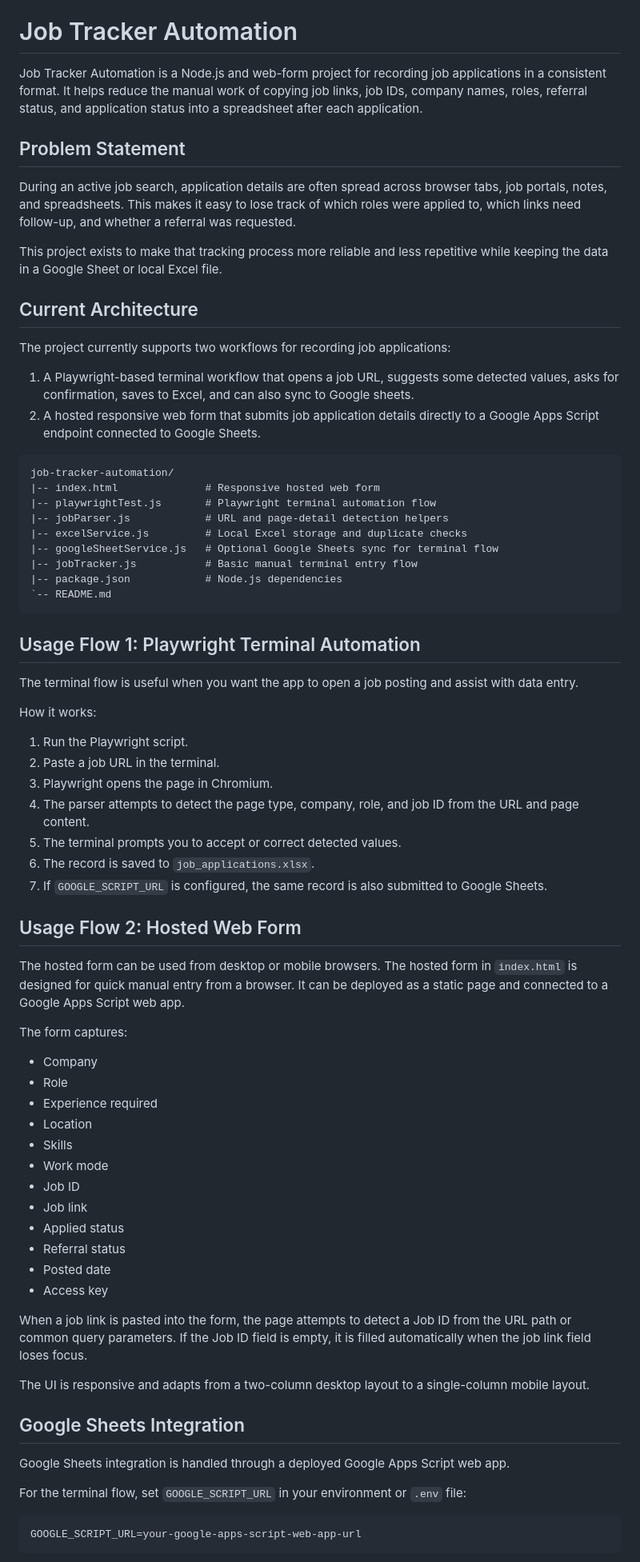
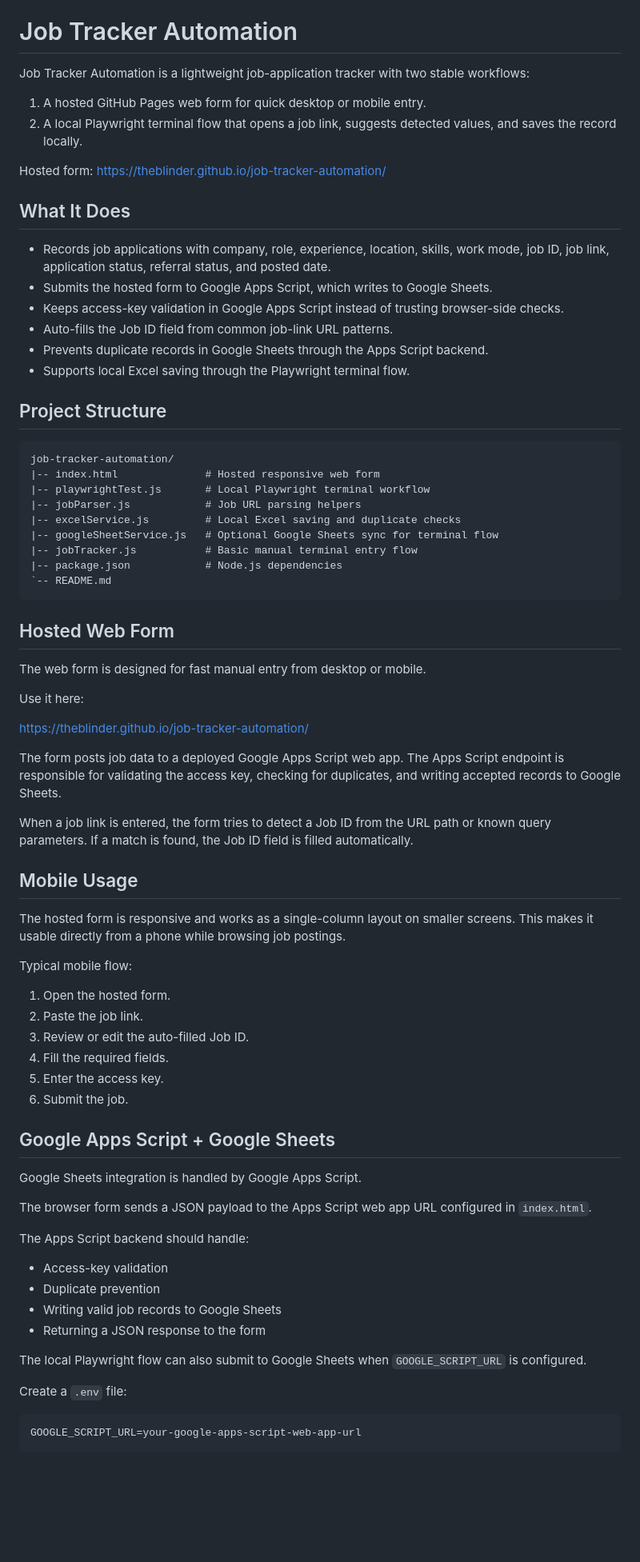
Before and after one commit to theBlinder/job-tracker-automation, a Markdown page: README.md, the part around one of its changes. Shown at 80% size. Rendered like a GitHub page; blank space fills up the shorter version.

Commit message:
Update README with current project state

````diff
--- a/README.md
+++ b/README.md
@@ -2,76 +2,77 @@
 
 # Job Tracker Automation
 
-Job Tracker Automation is a Node.js and web-form project for recording job applications in a consistent format. It helps reduce the manual work of copying job links, job IDs, company names, roles, referral status, and application status into a spreadsheet after each application.
+Job Tracker Automation is a lightweight job-application tracker with two stable workflows:
 
-## Problem Statement
+1. A hosted GitHub Pages web form for quick desktop or mobile entry.
+2. A local Playwright terminal flow that opens a job link, suggests detected values, and saves the record locally.
 
-During an active job search, application details are often spread across browser tabs, job portals, notes, and spreadsheets. This makes it easy to lose track of which roles were applied to, which links need follow-up, and whether a referral was requested.
+Hosted form: https://theblinder.github.io/job-tracker-automation/
 
-This project exists to make that tracking process more reliable and less repetitive while keeping the data in a Google Sheet or local Excel file.
+## What It Does
 
-## Current Architecture
+- Records job applications with company, role, experience, location, skills, work mode, job ID, job link, application status, referral status, and posted date.
+- Submits the hosted form to Google Apps Script, which writes to Google Sheets.
+- Keeps access-key validation in Google Apps Script instead of trusting browser-side checks.
+- Auto-fills the Job ID field from common job-link URL patterns.
+- Prevents duplicate records in Google Sheets through the Apps Script backend.
+- Supports local Excel saving through the Playwright terminal flow.
 
-The project currently supports two workflows for recording job applications:
-
-1. A Playwright-based terminal workflow that opens a job URL, suggests some detected values, asks for confirmation, saves to Excel, and can also sync to Google sheets.
-2. A hosted responsive web form that submits job application details directly to a Google Apps Script endpoint connected to Google Sheets.
+## Project Structure
 
 ```text
 job-tracker-automation/
-|-- index.html              # Responsive hosted web form
-|-- playwrightTest.js       # Playwright terminal automation flow
-|-- jobParser.js            # URL and page-detail detection helpers
-|-- excelService.js         # Local Excel storage and duplicate checks
+|-- index.html              # Hosted responsive web form
+|-- playwrightTest.js       # Local Playwright terminal workflow
+|-- jobParser.js            # Job URL parsing helpers
+|-- excelService.js         # Local Excel saving and duplicate checks
 |-- googleSheetService.js   # Optional Google Sheets sync for terminal flow
 |-- jobTracker.js           # Basic manual terminal entry flow
 |-- package.json            # Node.js dependencies
 `-- README.md
 ```
 
-## Usage Flow 1: Playwright Terminal Automation
+## Hosted Web Form
 
-The terminal flow is useful when you want the app to open a job posting and assist with data entry.
+The web form is designed for fast manual entry from desktop or mobile.
 
-How it works:
+Use it here:
 
-1. Run the Playwright script.
-2. Paste a job URL in the terminal.
-3. Playwright opens the page in Chromium.
-4. The parser attempts to detect the page type, company, role, and job ID from the URL and page content.
-5. The terminal prompts you to accept or correct detected values.
-6. The record is saved to `job_applications.xlsx`.
-7. If `GOOGLE_SCRIPT_URL` is configured, the same record is also submitted to Google Sheets.
+https://theblinder.github.io/job-tracker-automation/
 
-## Usage Flow 2: Hosted Web Form
+The form posts job data to a deployed Google Apps Script web app. The Apps Script endpoint is responsible for validating the access key, checking for duplicates, and writing accepted records to Google Sheets.
 
-The hosted form can be used from desktop or mobile browsers.
-The hosted form in `index.html` is designed for quick manual entry from a browser. It can be deployed as a static page and connected to a Google Apps Script web app.
+When a job link is entered, the form tries to detect a Job ID from the URL path or known query parameters. If a match is found, the Job ID field is filled automatically.
 
-The form captures:
+## Mobile Usage
 
-- Company
-- Role
-- Experience required
-- Location
-- Skills
-- Work mode
-- Job ID
-- Job link
-- Applied status
-- Referral status
-- Posted date
-- Access key
+The hosted form is responsive and works as a single-column layout on smaller screens. This makes it usable directly from a phone while browsing job postings.
 
-When a job link is pasted into the form, the page attempts to detect a Job ID from the URL path or common query parameters. If the Job ID field is empty, it is filled automatically when the job link field loses focus.
+Typical mobile flow:
 
-The UI is responsive and adapts from a two-column desktop layout to a single-column mobile layout.
+1. Open the hosted form.
+2. Paste the job link.
+3. Review or edit the auto-filled Job ID.
+4. Fill the required fields.
+5. Enter the access key.
+6. Submit the job.
 
-## Google Sheets Integration
+## Google Apps Script + Google Sheets
 
-Google Sheets integration is handled through a deployed Google Apps Script web app.
+Google Sheets integration is handled by Google Apps Script.
 
-For the terminal flow, set `GOOGLE_SCRIPT_URL` in your environment or `.env` file:
+The browser form sends a JSON payload to the Apps Script web app URL configured in `index.html`.
+
+The Apps Script backend should handle:
+
+- Access-key validation
+- Duplicate prevention
+- Writing valid job records to Google Sheets
+- Returning a JSON response to the form
+
+The local Playwright flow can also submit to Google Sheets when `GOOGLE_SCRIPT_URL` is configured.
+
+Create a `.env` file:
 
 ```env
 GOOGLE_SCRIPT_URL=your-google-apps-script-web-app-url
````
Also changed, not shown: other parts of README.md (+27 -24 lines).
